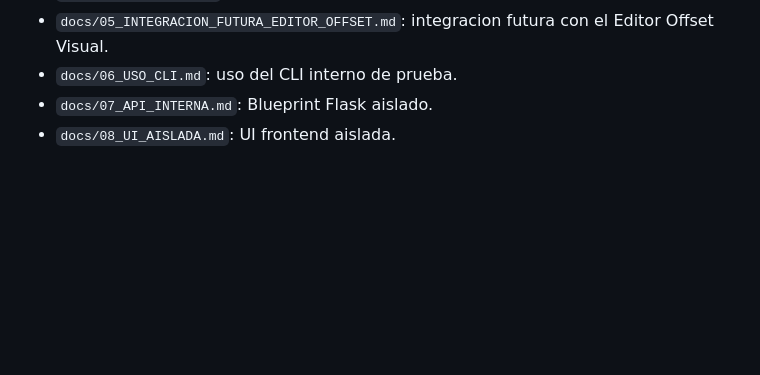
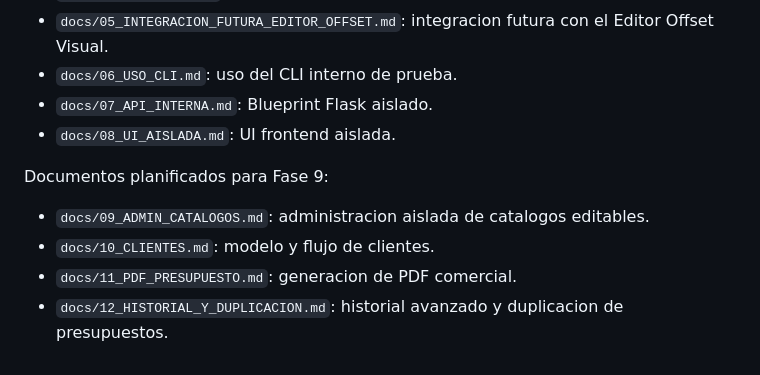
Before and after one commit to Anibalmartineez/revista-montaje-ai, a Markdown page: sistema_presupuesto/README.md, the part around one of its changes. Drawn GitHub-style; blank space fills up the shorter version.

```diff
--- a/sistema_presupuesto/README.md
+++ b/sistema_presupuesto/README.md
@@ -108,3 +117,10 @@ El resultado debe explicar cada componente del presupuesto. Si un dato tecnico n
 - `docs/06_USO_CLI.md`: uso del CLI interno de prueba.
 - `docs/07_API_INTERNA.md`: Blueprint Flask aislado.
 - `docs/08_UI_AISLADA.md`: UI frontend aislada.
+
+Documentos planificados para Fase 9:
+
+- `docs/09_ADMIN_CATALOGOS.md`: administracion aislada de catalogos editables.
+- `docs/10_CLIENTES.md`: modelo y flujo de clientes.
+- `docs/11_PDF_PRESUPUESTO.md`: generacion de PDF comercial.
+- `docs/12_HISTORIAL_Y_DUPLICACION.md`: historial avanzado y duplicacion de presupuestos.
```
Also changed, not shown: other parts of sistema_presupuesto/README.md (+46 -37 lines), sistema_presupuesto/AGENTS.md (+16 -9 lines).
